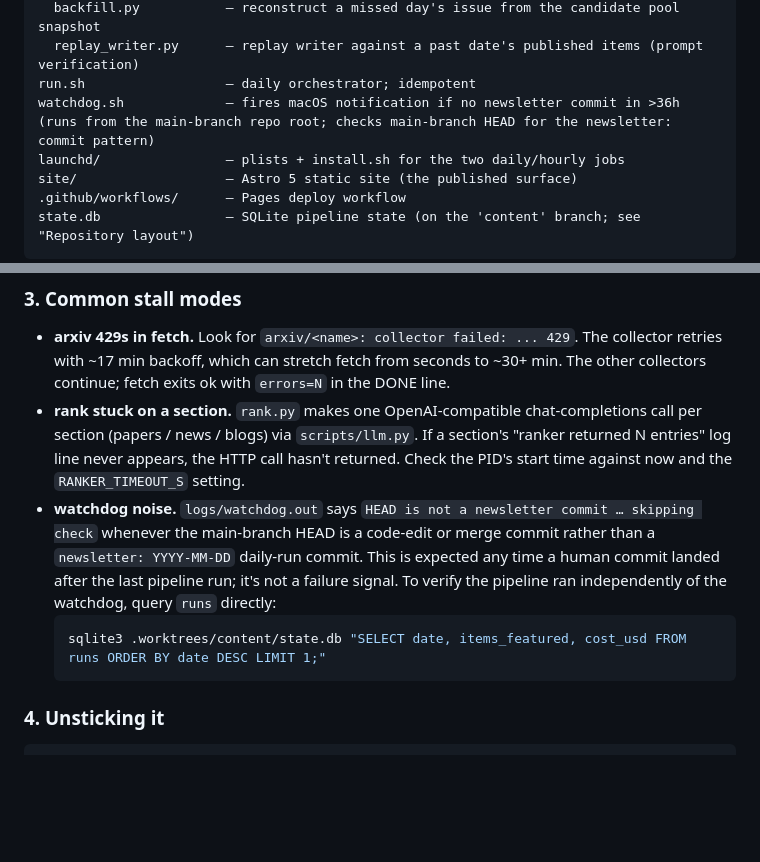
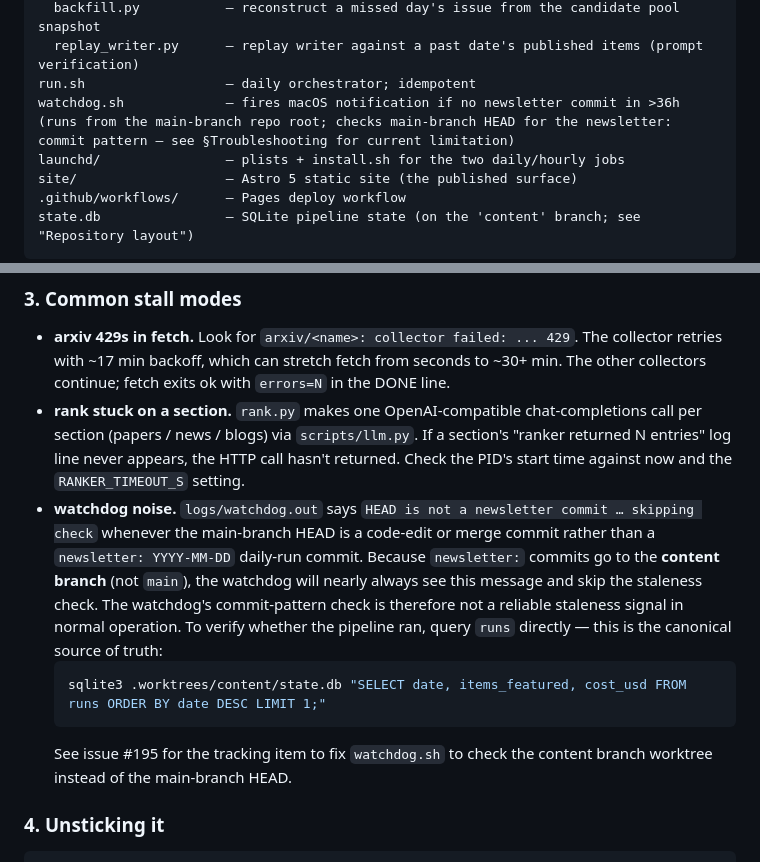
Before and after one commit to kellyaa/agent-newsletter, a Markdown page: README.md, 2 parts joined by grey strips. GitHub-like rendering; blank space fills up the shorter version.

Commit message:
[guide] docs: clarify watchdog.sh content-branch limitation in README
watchdog.sh checks main-branch HEAD for the 'newsletter:' commit
pattern, but newsletter commits land on the content branch — not main.
The watchdog therefore nearly always skips its staleness check with
'HEAD is not a newsletter commit', making it unreliable as a staleness
detector in normal operation.

Updated README:
- §Troubleshooting 'watchdog noise' section: remove misleading framing
  ('this is expected') and clarify that the watchdog is non-functional
  as a real detector; point readers to the runs table as the reliable
  source of truth. Reference issue #195 for the fix.
- File map: add '— see §Troubleshooting for current limitation' note

See issue #195 (bead 15528c1b) for the code fix to watchdog.sh.

Signed-off-by: guide <guide@hive.local>

````diff
--- a/README.md
+++ b/README.md
@@ -25,7 +25,7 @@ scripts/
   backfill.py           — reconstruct a missed day's issue from the candidate pool snapshot
   replay_writer.py      — replay writer against a past date's published items (prompt verification)
 run.sh                  — daily orchestrator; idempotent
-watchdog.sh             — fires macOS notification if no newsletter commit in >36h (runs from the main-branch repo root; checks main-branch HEAD for the newsletter: commit pattern)
+watchdog.sh             — fires macOS notification if no newsletter commit in >36h (runs from the main-branch repo root; checks main-branch HEAD for the newsletter: commit pattern — see §Troubleshooting for current limitation)
 launchd/                — plists + install.sh for the two daily/hourly jobs
 site/                   — Astro 5 static site (the published surface)
 .github/workflows/      — Pages deploy workflow
@@ -242,10 +242,11 @@ A live `run.sh` plus a `rank.py` or `write.py` process means a ranker or writer
 
 - **arxiv 429s in fetch.** Look for `arxiv/<name>: collector failed: ... 429`. The collector retries with ~17 min backoff, which can stretch fetch from seconds to ~30+ min. The other collectors continue; fetch exits ok with `errors=N` in the DONE line.
 - **rank stuck on a section.** `rank.py` makes one OpenAI-compatible chat-completions call per section (papers / news / blogs) via `scripts/llm.py`. If a section's "ranker returned N entries" log line never appears, the HTTP call hasn't returned. Check the PID's start time against now and the `RANKER_TIMEOUT_S` setting.
-- **watchdog noise.** `logs/watchdog.out` says `HEAD is not a newsletter commit … skipping check` whenever the main-branch HEAD is a code-edit or merge commit rather than a `newsletter: YYYY-MM-DD` daily-run commit. This is expected any time a human commit landed after the last pipeline run; it's not a failure signal. To verify the pipeline ran independently of the watchdog, query `runs` directly:
+- **watchdog noise.** `logs/watchdog.out` says `HEAD is not a newsletter commit … skipping check` whenever the main-branch HEAD is a code-edit or merge commit rather than a `newsletter: YYYY-MM-DD` daily-run commit. Because `newsletter:` commits go to the **content branch** (not `main`), the watchdog will nearly always see this message and skip the staleness check. The watchdog's commit-pattern check is therefore not a reliable staleness signal in normal operation. To verify whether the pipeline ran, query `runs` directly — this is the canonical source of truth:
   ```bash
   sqlite3 .worktrees/content/state.db "SELECT date, items_featured, cost_usd FROM runs ORDER BY date DESC LIMIT 1;"
   ```
+  See issue #195 for the tracking item to fix `watchdog.sh` to check the content branch worktree instead of the main-branch HEAD.
 
 ### 4. Unsticking it
 
````
